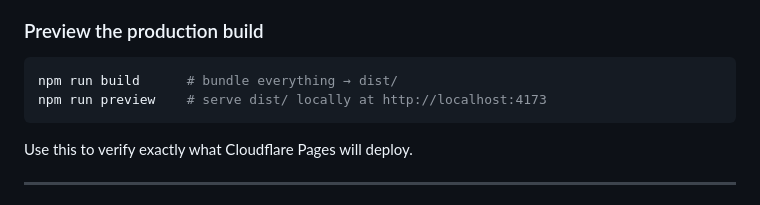
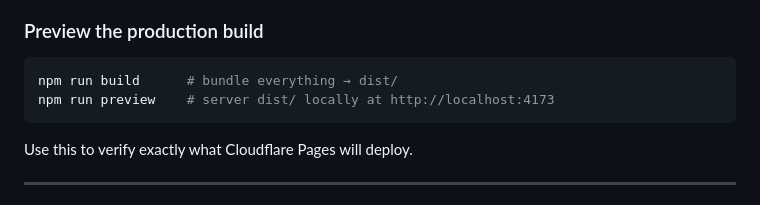
Before and after one commit to BTi-BosslessTechIndustries/KanTrack, a Markdown page: README.md, the part around the change. Rendered like a GitHub page.

````diff
--- a/README.md
+++ b/README.md
@@ -66,7 +66,7 @@ The dev server uses Vite's hot module replacement. Changes to `scripts/` and `st
 
 ```bash
 npm run build      # bundle everything → dist/
-npm run preview    # serve dist/ locally at http://localhost:4173
+npm run preview    # server dist/ locally at http://localhost:4173
 ```
 
 Use this to verify exactly what Cloudflare Pages will deploy.
````
